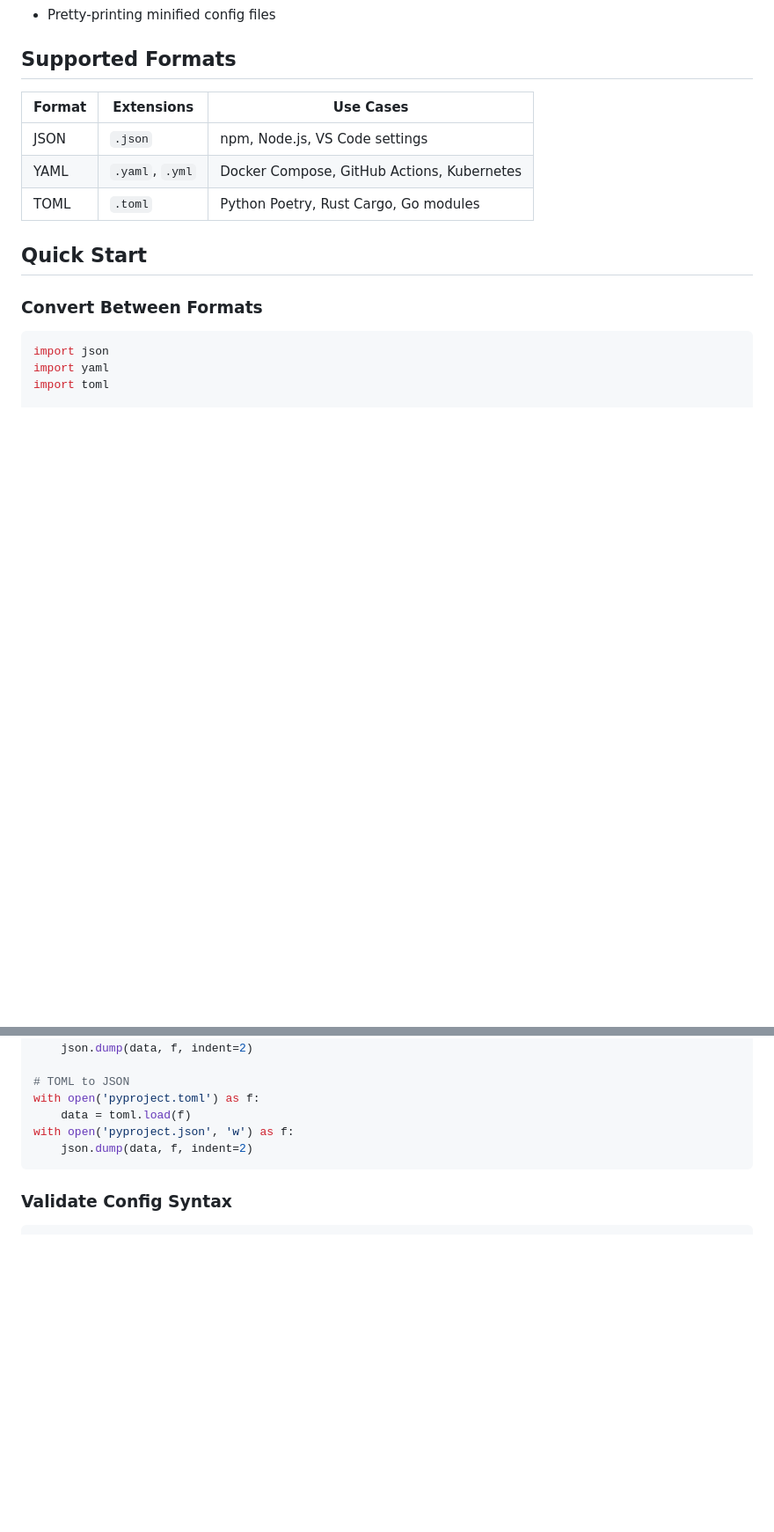
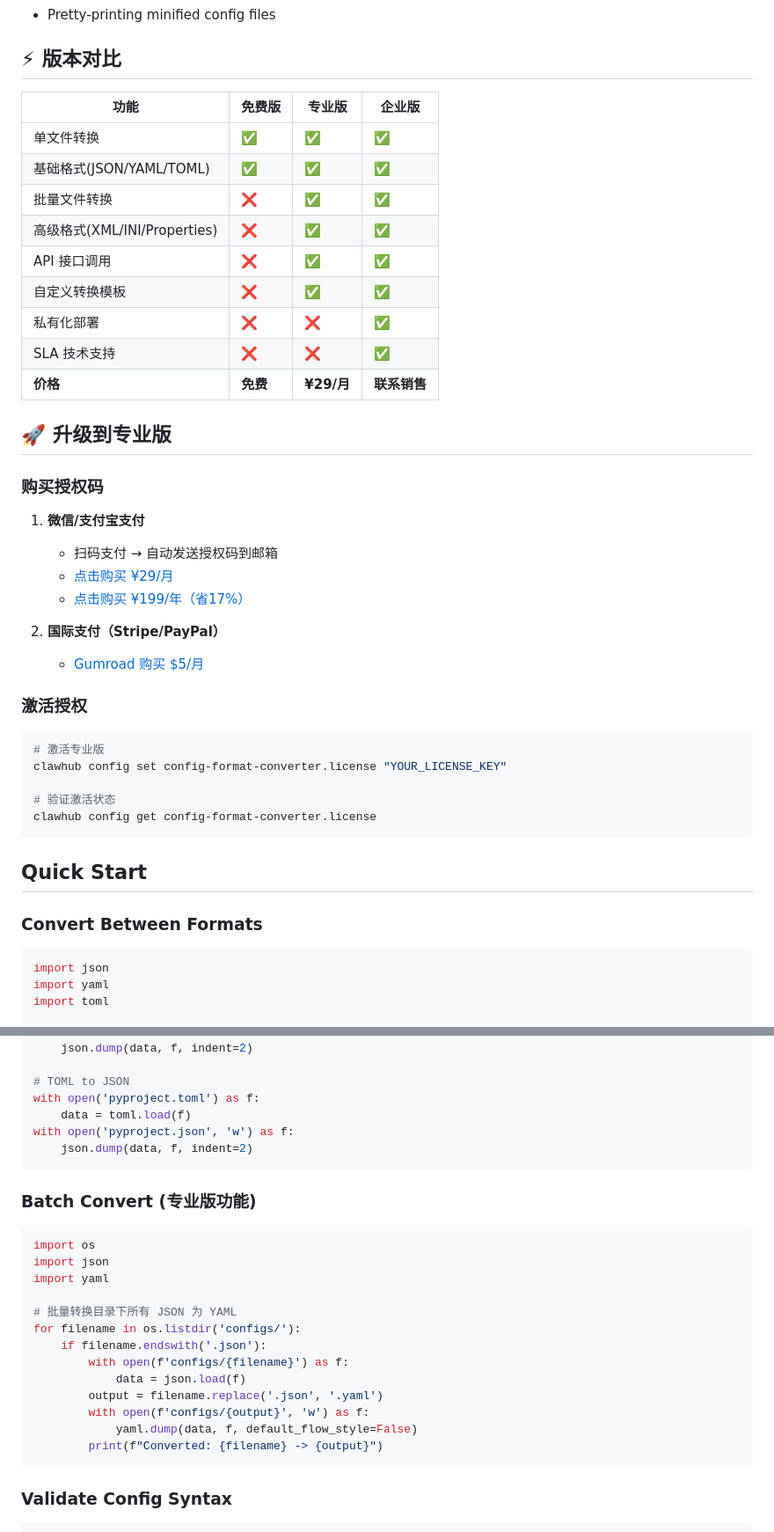
Before and after one commit to LeonardoDpanda/clawhub-skills, a Markdown page: config-format-converter_SKILL.md, 2 parts joined by grey strips. Shown at 88% size. GitHub-like rendering; blank space fills up the shorter version.

````diff
--- a/config-format-converter_SKILL.md
+++ b/config-format-converter_SKILL.md
@@ -15,13 +15,41 @@ Universal configuration file format converter for JSON, YAML, and TOML.
 - Validating syntax before committing config changes
 - Pretty-printing minified config files
 
-## Supported Formats
+## ⚡ 版本对比
 
-| Format | Extensions | Use Cases |
-|--------|-----------|-----------|
-| JSON | `.json` | npm, Node.js, VS Code settings |
-| YAML | `.yaml`, `.yml` | Docker Compose, GitHub Actions, Kubernetes |
-| TOML | `.toml` | Python Poetry, Rust Cargo, Go modules |
+| 功能 | 免费版 | 专业版 | 企业版 |
+|-----|--------|--------|--------|
+| 单文件转换 | ✅ | ✅ | ✅ |
+| 基础格式(JSON/YAML/TOML) | ✅ | ✅ | ✅ |
+| 批量文件转换 | ❌ | ✅ | ✅ |
+| 高级格式(XML/INI/Properties) | ❌ | ✅ | ✅ |
+| API 接口调用 | ❌ | ✅ | ✅ |
+| 自定义转换模板 | ❌ | ✅ | ✅ |
+| 私有化部署 | ❌ | ❌ | ✅ |
+| SLA 技术支持 | ❌ | ❌ | ✅ |
+| **价格** | **免费** | **¥29/月** | **联系销售** |
+
+## 🚀 升级到专业版
+
+### 购买授权码
+
+1. **微信/支付宝支付**
+   - 扫码支付 → 自动发送授权码到邮箱
+   - [点击购买 ¥29/月](https://your-store.com/buy?plan=pro)
+   - [点击购买 ¥199/年（省17%）](https://your-store.com/buy?plan=pro-yearly)
+
+2. **国际支付（Stripe/PayPal）**
+   - [Gumroad 购买 $5/月](https://gumroad.com/l/YOUR_PRODUCT)
+
+### 激活授权
+
+```bash
+# 激活专业版
+clawhub config set config-format-converter.license "YOUR_LICENSE_KEY"
+
+# 验证激活状态
+clawhub config get config-format-converter.license
+```
 
 ## Quick Start
 
@@ -51,6 +79,24 @@ with open('pyproject.json', 'w') as f:
     json.dump(data, f, indent=2)
 ```
 
+### Batch Convert (专业版功能)
+
+```python
+import os
+import json
+import yaml
+
+# 批量转换目录下所有 JSON 为 YAML
+for filename in os.listdir('configs/'):
+    if filename.endswith('.json'):
+        with open(f'configs/{filename}') as f:
+            data = json.load(f)
+        output = filename.replace('.json', '.yaml')
+        with open(f'configs/{output}', 'w') as f:
+            yaml.dump(data, f, default_flow_style=False)
+        print(f"Converted: {filename} -> {output}")
+```
+
 ### Validate Config Syntax
 
 ```python
````
Also changed, not shown: other parts of config-format-converter_SKILL.md (+6 -44 lines).
